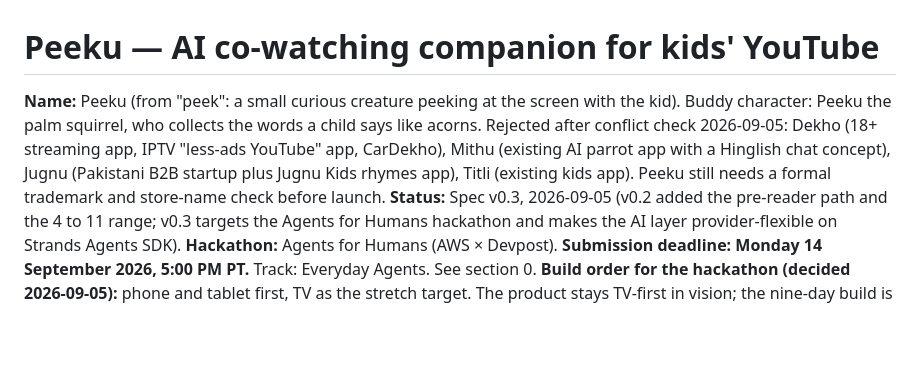
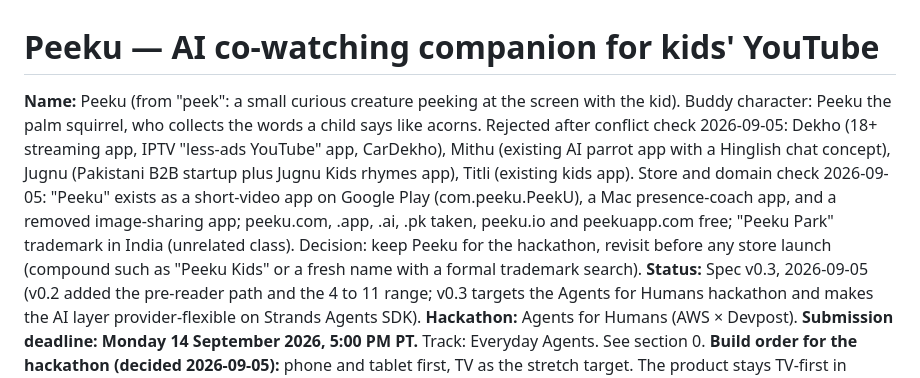
Before and after one commit to innovpk/heygilli, a Markdown page: SPEC.md, the part around the change. GitHub-like rendering; blank space fills up the shorter version.

Commit message:
Spec: record Peeku name conflict check
Co-Authored-By: Claude Fable 5.1 <noreply@anthropic.com>

```diff
--- a/SPEC.md
+++ b/SPEC.md
@@ -1,6 +1,6 @@
 # Peeku — AI co-watching companion for kids' YouTube
 
-**Name:** Peeku (from "peek": a small curious creature peeking at the screen with the kid). Buddy character: Peeku the palm squirrel, who collects the words a child says like acorns. Rejected after conflict check 2026-09-05: Dekho (18+ streaming app, IPTV "less-ads YouTube" app, CarDekho), Mithu (existing AI parrot app with a Hinglish chat concept), Jugnu (Pakistani B2B startup plus Jugnu Kids rhymes app), Titli (existing kids app). Peeku still needs a formal trademark and store-name check before launch.
+**Name:** Peeku (from "peek": a small curious creature peeking at the screen with the kid). Buddy character: Peeku the palm squirrel, who collects the words a child says like acorns. Rejected after conflict check 2026-09-05: Dekho (18+ streaming app, IPTV "less-ads YouTube" app, CarDekho), Mithu (existing AI parrot app with a Hinglish chat concept), Jugnu (Pakistani B2B startup plus Jugnu Kids rhymes app), Titli (existing kids app). Store and domain check 2026-09-05: "Peeku" exists as a short-video app on Google Play (com.peeku.PeekU), a Mac presence-coach app, and a removed image-sharing app; peeku.com, .app, .ai, .pk taken, peeku.io and peekuapp.com free; "Peeku Park" trademark in India (unrelated class). Decision: keep Peeku for the hackathon, revisit before any store launch (compound such as "Peeku Kids" or a fresh name with a formal trademark search).
 **Status:** Spec v0.3, 2026-09-05 (v0.2 added the pre-reader path and the 4 to 11 range; v0.3 targets the Agents for Humans hackathon and makes the AI layer provider-flexible on Strands Agents SDK).
 **Hackathon:** Agents for Humans (AWS × Devpost). **Submission deadline: Monday 14 September 2026, 5:00 PM PT.** Track: Everyday Agents. See section 0.
 **Build order for the hackathon (decided 2026-09-05):** phone and tablet first, TV as the stretch target. The product stays TV-first in vision; the nine-day build is not. One Flutter codebase makes TV an added layout, not a second app.
```
